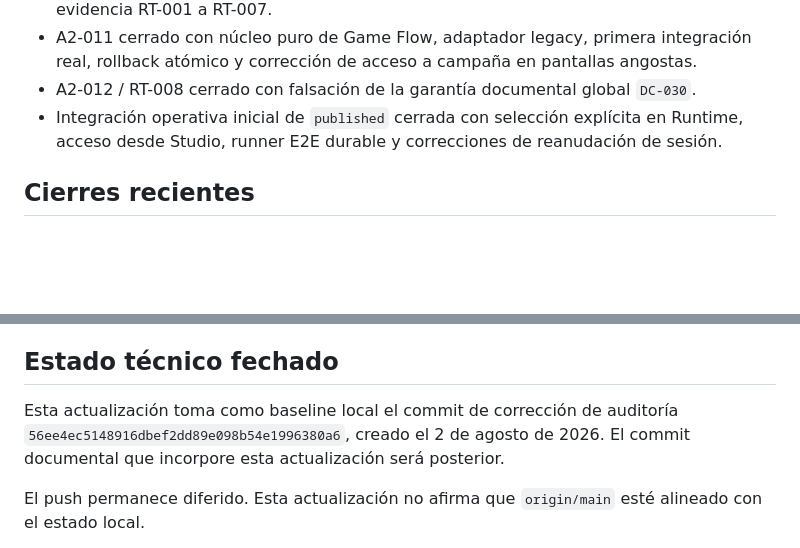
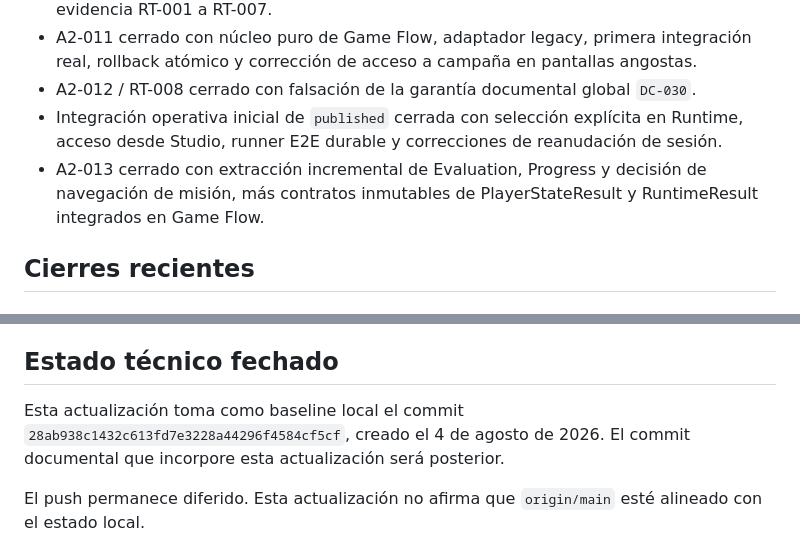
Before and after one commit to profenicoreyes/Proyecto-Crios, a Markdown page: docs/ROADMAP.md, 2 parts joined by grey strips. GitHub-like rendering; blank space fills up the shorter version.

```diff
--- a/docs/ROADMAP.md
+++ b/docs/ROADMAP.md
@@ -17,6 +17,7 @@ Este roadmap ordena el trabajo confirmado y separa estado implementado de capaci
 - A2-011 cerrado con núcleo puro de Game Flow, adaptador legacy, primera integración real, rollback atómico y corrección de acceso a campaña en pantallas angostas.
 - A2-012 / RT-008 cerrado con falsación de la garantía documental global `DC-030`.
 - Integración operativa inicial de `published` cerrada con selección explícita en Runtime, acceso desde Studio, runner E2E durable y correcciones de reanudación de sesión.
+- A2-013 cerrado con extracción incremental de Evaluation, Progress y decisión de navegación de misión, más contratos inmutables de PlayerStateResult y RuntimeResult integrados en Game Flow.
 
 ## Cierres recientes
 
@@ -105,7 +143,7 @@ Permanecen futuras hasta contar con implementación y evidencia específicas:
 
 ## Estado técnico fechado
 
-Esta actualización toma como baseline local el commit de corrección de auditoría `56ee4ec5148916dbef2dd89e098b54e1996380a6`, creado el 2 de agosto de 2026. El commit documental que incorpore esta actualización será posterior.
+Esta actualización toma como baseline local el commit `28ab938c1432c613fd7e3228a44296f4584cf5cf`, creado el 4 de agosto de 2026. El commit documental que incorpore esta actualización será posterior.
 
 El push permanece diferido. Esta actualización no afirma que `origin/main` esté alineado con el estado local.
 
```
Also changed, not shown: other parts of docs/ROADMAP.md (+40 -3 lines).
